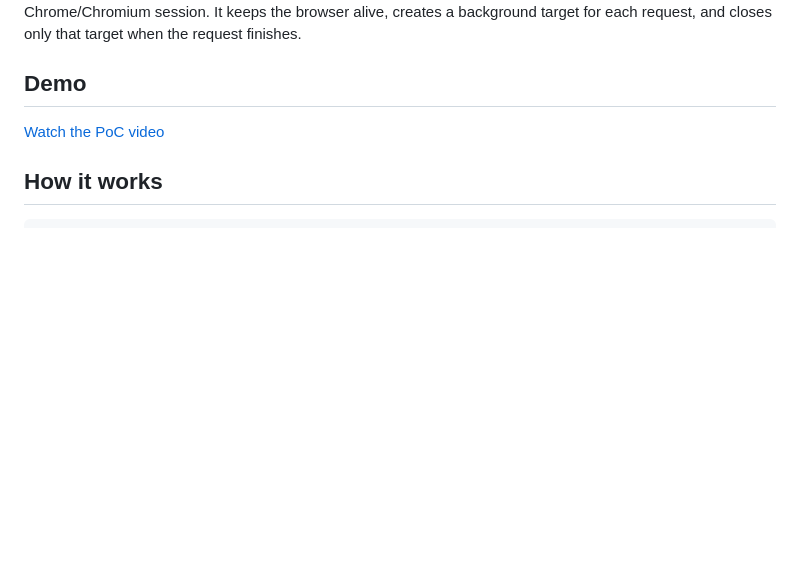
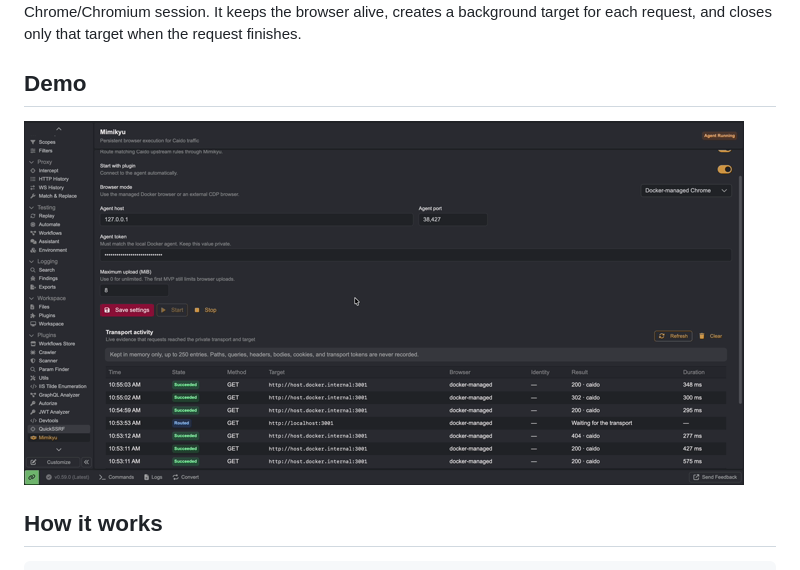
Before and after one commit to incogbyte/mimikyu, a Markdown page: README.md, the part around the change. GitHub-like rendering; pictures changed too: docs/PoC-thumbnail.png (added); blank space fills up the shorter version.

Commit message:
Use a clickable thumbnail for the PoC demo link
Co-Authored-By: Claude Sonnet 5 <noreply@anthropic.com>

```diff
--- a/README.md
+++ b/README.md
@@ -13,7 +13,7 @@ target when the request finishes.
 
 ## Demo
 
-[Watch the PoC video](docs/PoC.mp4)
+[![Watch the PoC video](docs/PoC-thumbnail.png)](docs/PoC.mp4)
 
 ## How it works
 
```
